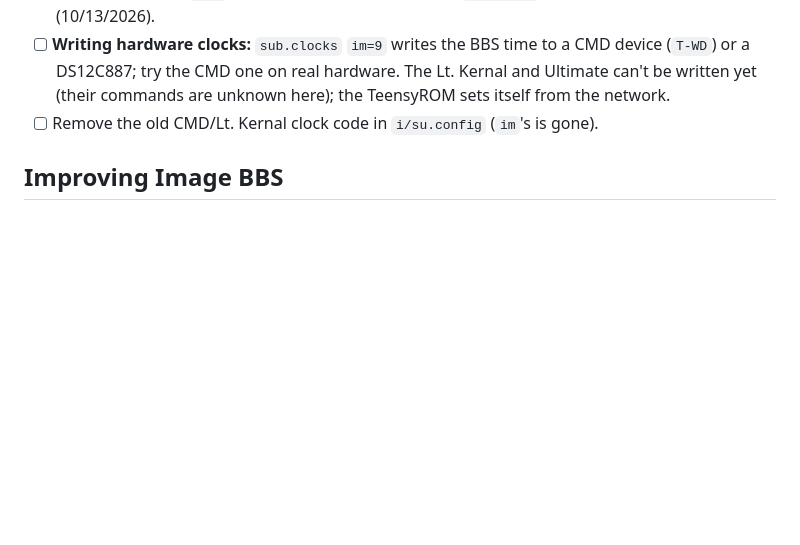
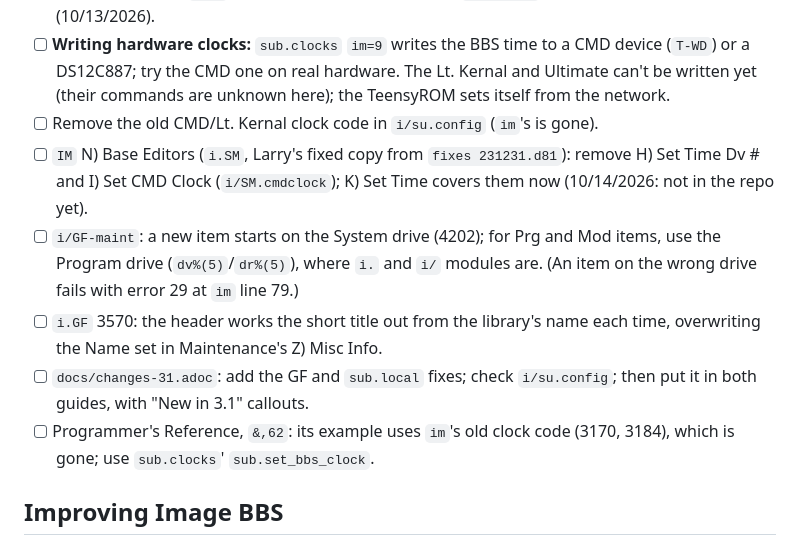
Before and after one commit to Pinacolada64/ImageBBS3, a Markdown page: TODO.md, the part around the change. Rendered like a GitHub page; blank space fills up the shorter version.

Commit message:
TODO.md: loose ends from 10/14 (i.SM clock options, GF item drive, Misc Info Name, 3.1 list, &,62 example)
Co-Authored-By: Claude Opus 5.5 <noreply@anthropic.com>

```diff
--- a/TODO.md
+++ b/TODO.md
@@ -167,6 +167,19 @@ Applying Left "Alt" and not seeing the last 10 callers color change after quitti
   The Lt. Kernal and Ultimate can't be written yet (their commands are
   unknown here); the TeensyROM sets itself from the network.
 - [ ] Remove the old CMD/Lt. Kernal clock code in `i/su.config` (`im`'s is gone).
+- [ ] `IM` N) Base Editors (`i.SM`, Larry's fixed copy from `fixes 231231.d81`):
+  remove H) Set Time Dv # and I) Set CMD Clock (`i/SM.cmdclock`); K) Set
+  Time covers them now (10/14/2026: not in the repo yet).
+- [ ] `i/GF-maint`: a new item starts on the System drive (4202); for Prg
+  and Mod items, use the Program drive (`dv%(5)`/`dr%(5)`), where `i.` and
+  `i/` modules are. (An item on the wrong drive fails with error 29 at `im`
+  line 79.)
+- [ ] `i.GF` 3570: the header works the short title out from the library's
+  name each time, overwriting the Name set in Maintenance's Z) Misc Info.
+- [ ] `docs/changes-31.adoc`: add the GF and `sub.local` fixes; check
+  `i/su.config`; then put it in both guides, with "New in 3.1" callouts.
+- [ ] Programmer's Reference, `&,62`: its example uses `im`'s old clock code
+  (3170, 3184), which is gone; use `sub.clocks`' `sub.set_bbs_clock`.
 
 ## Improving Image BBS
 
```
